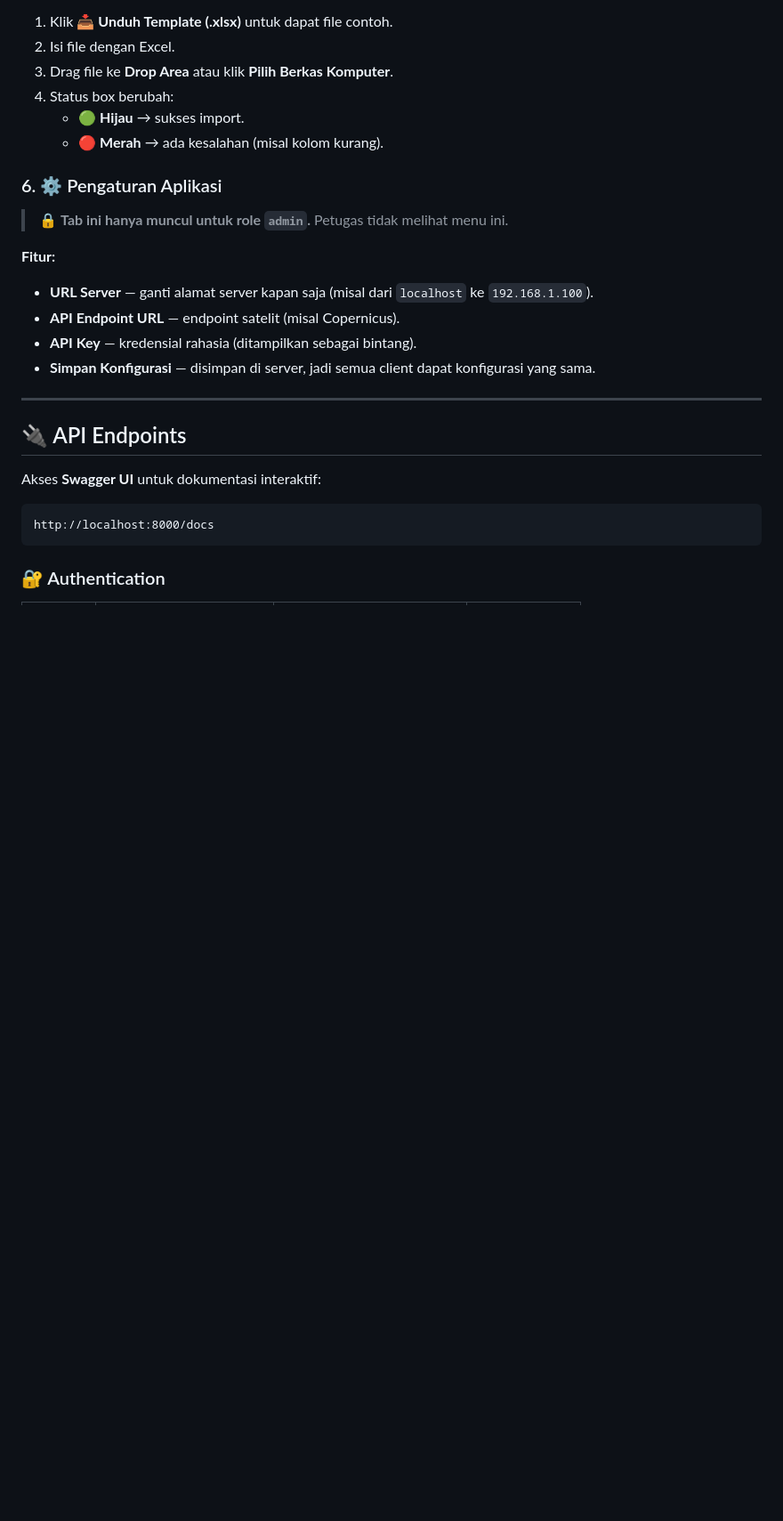
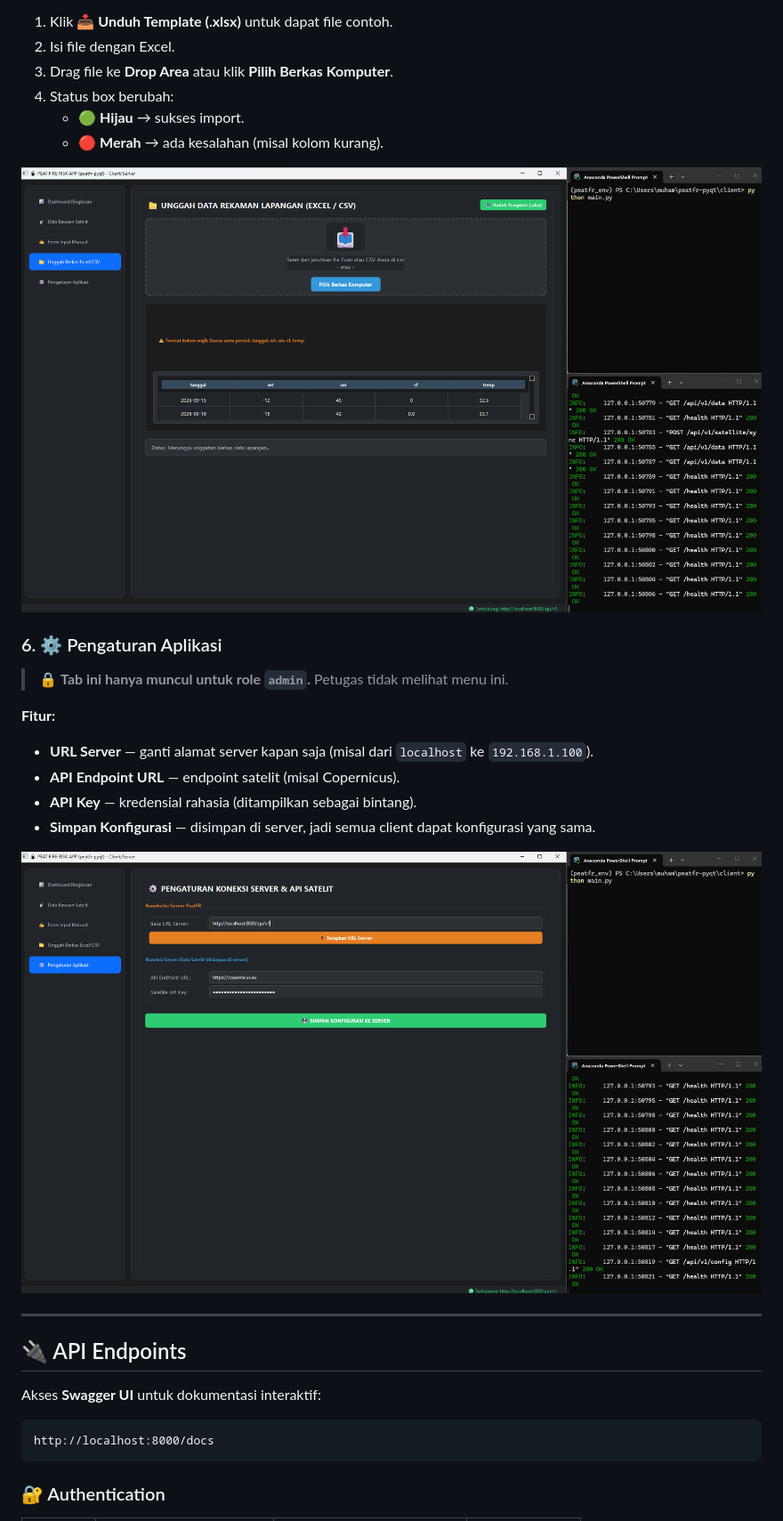
Before and after one commit to duhemen/gambut, a Markdown page: README.md, the part around one of its changes. Shown at 89% size. GitHub-like rendering; blank space fills up the shorter version.

```diff
--- a/README.md
+++ b/README.md
@@ -517,6 +523,8 @@ Tab pertama menampilkan **pusat komando** dengan:
    - 🟢 **Hijau** → sukses import.
    - 🔴 **Merah** → ada kesalahan (misal kolom kurang).
 
+![Unggah Berkas Excel Csv](docs/screenshots/unggah_berkas_excel_csv.png)
+
 ### 6. ⚙️ Pengaturan Aplikasi
 
 > 🔒 **Tab ini hanya muncul untuk role `admin`.** Petugas tidak melihat menu ini.
@@ -526,6 +534,8 @@ Tab pertama menampilkan **pusat komando** dengan:
 - **API Endpoint URL** — endpoint satelit (misal Copernicus).
 - **API Key** — kredensial rahasia (ditampilkan sebagai bintang).
 - **Simpan Konfigurasi** — disimpan di server, jadi semua client dapat konfigurasi yang sama.
+
+![Pengaturan Aplikasi](docs/screenshots/pengaturan_aplikasi.png)
 
 ---
 
```
Also changed, not shown: other parts of README.md (+6 -0 lines).
